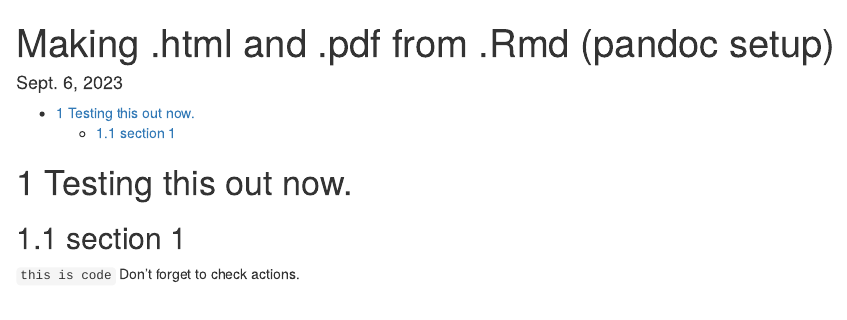
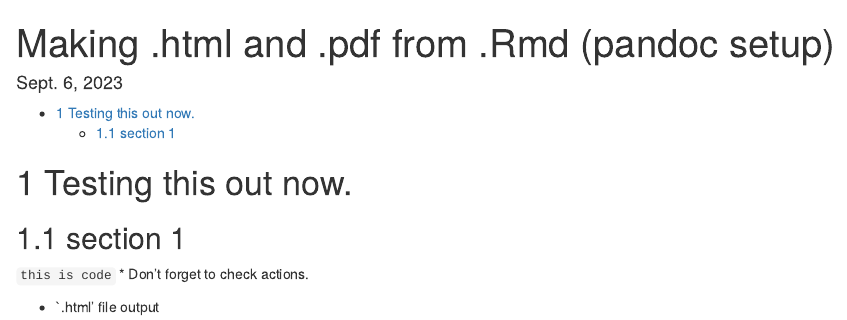
Before and after one commit to UConnMiura/comp_camp, an R Markdown document (lectures/lecture_2.Rmd): the page in a window 1100 px wide, from its top. Rendered offline with R 4.5, knitr and Pandoc, with nearby package versions.

Commit message:
Update lecture_2.Rmd

````diff
--- a/lectures/lecture_2.Rmd
+++ b/lectures/lecture_2.Rmd
@@ -16,4 +16,6 @@ geometry: margin=1in
 # Testing this out now.
 ## section 1
 ```this is code```
-Don't forget to check actions.
+* Don't forget to check actions.
+
+* `.html' file output
````
